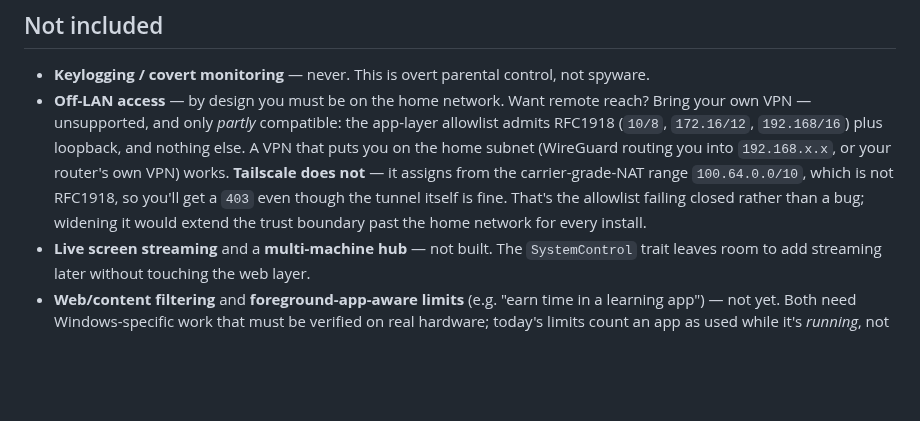
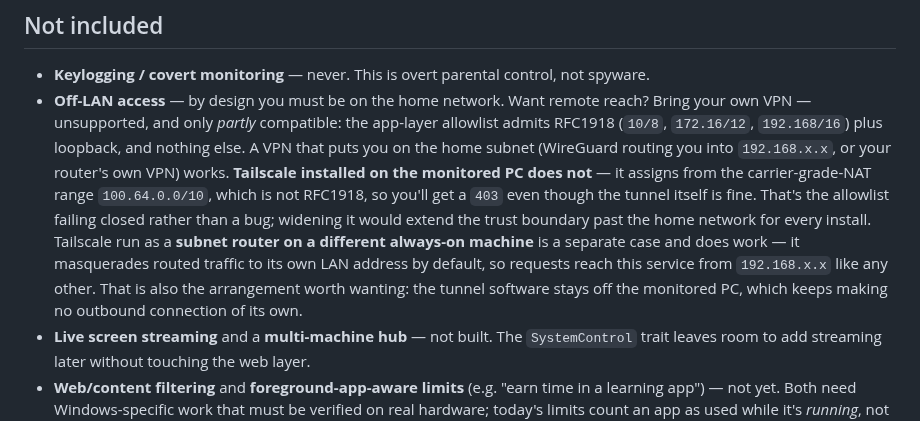
Before and after one commit to emrecdr/nestwatch, a Markdown page: README.md, the part around the change. Rendered like a GitHub page; blank space fills up the shorter version.

```diff
--- a/README.md
+++ b/README.md
@@ -310,10 +310,14 @@ weighed and declined — so neither has to be rediscovered.
   own VPN — unsupported, and only *partly* compatible: the app-layer allowlist admits RFC1918
   (`10/8`, `172.16/12`, `192.168/16`) plus loopback, and nothing else. A VPN that puts you on the
   home subnet (WireGuard routing you into `192.168.x.x`, or your router's own VPN) works.
-  **Tailscale does not** — it assigns from the carrier-grade-NAT range `100.64.0.0/10`, which is
-  not RFC1918, so you'll get a `403` even though the tunnel itself is fine. That's the allowlist
-  failing closed rather than a bug; widening it would extend the trust boundary past the home
-  network for every install.
+  **Tailscale installed on the monitored PC does not** — it assigns from the carrier-grade-NAT
+  range `100.64.0.0/10`, which is not RFC1918, so you'll get a `403` even though the tunnel itself
+  is fine. That's the allowlist failing closed rather than a bug; widening it would extend the
+  trust boundary past the home network for every install. Tailscale run as a **subnet router on a
+  different always-on machine** is a separate case and does work — it masquerades routed traffic
+  to its own LAN address by default, so requests reach this service from `192.168.x.x` like any
+  other. That is also the arrangement worth wanting: the tunnel software stays off the monitored
+  PC, which keeps making no outbound connection of its own.
 - **Live screen streaming** and a **multi-machine hub** — not built. The `SystemControl` trait
   leaves room to add streaming later without touching the web layer.
 - **Web/content filtering** and **foreground-app-aware limits** (e.g. "earn time in a learning
```
Also changed, not shown: CHANGELOG.md (+29 -0 lines), docs/OPEN-FINDINGS.md (+22 -0 lines).
